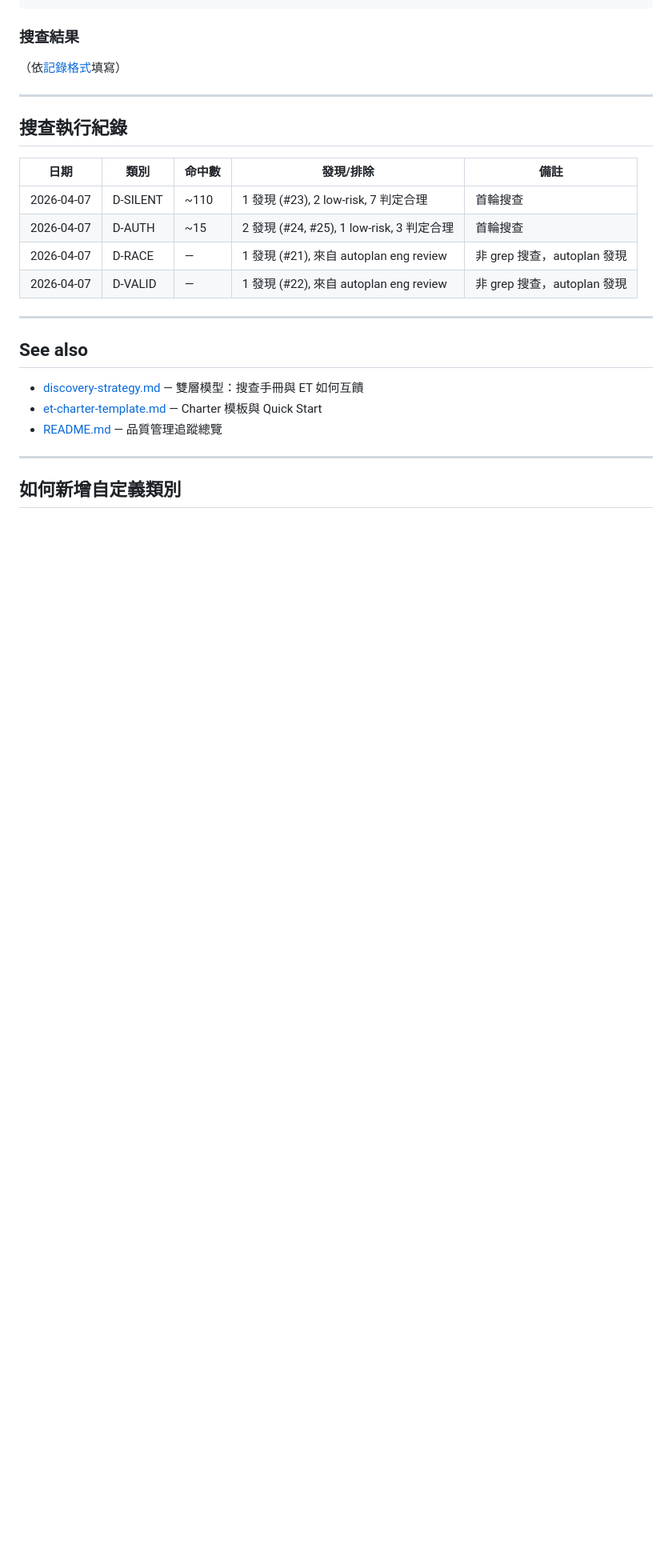
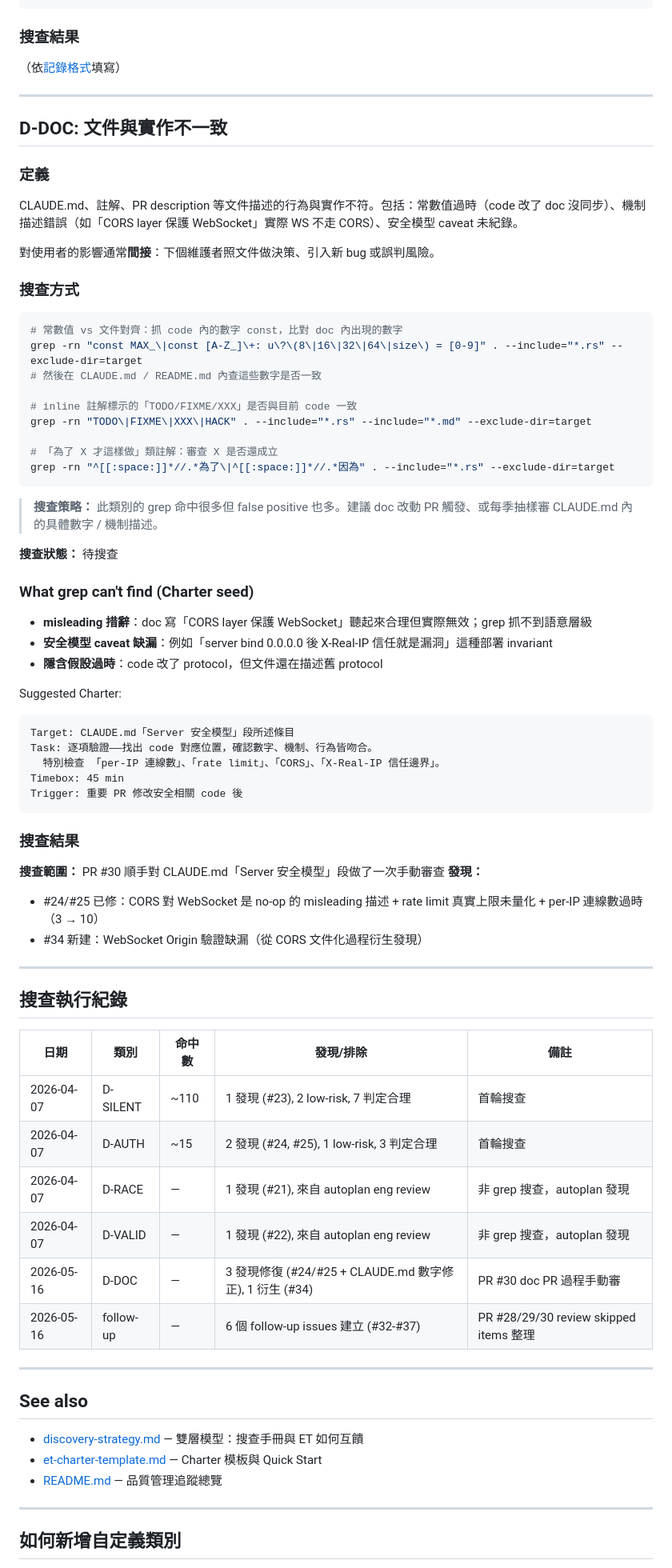
Before and after one commit to hottim900/war3-battle-tool, a Markdown page: quality/defect-taxonomy.md, the part around one of its changes. Shown at 80% size. Rendered like a GitHub page; blank space fills up the shorter version.

````diff
--- a/quality/defect-taxonomy.md
+++ b/quality/defect-taxonomy.md
@@ -408,6 +409,56 @@ Trigger: D-RACE 搜查完成
 
 ---
 
+## D-DOC: 文件與實作不一致
+
+### 定義
+
+CLAUDE.md、註解、PR description 等文件描述的行為與實作不符。包括：常數值過時（code 改了 doc 沒同步）、機制描述錯誤（如「CORS layer 保護 WebSocket」實際 WS 不走 CORS）、安全模型 caveat 未紀錄。
+
+對使用者的影響通常**間接**：下個維護者照文件做決策、引入新 bug 或誤判風險。
+
+### 搜查方式
+
+```bash
+# 常數值 vs 文件對齊：抓 code 內的數字 const，比對 doc 內出現的數字
+grep -rn "const MAX_\|const [A-Z_]\+: u\?\(8\|16\|32\|64\|size\) = [0-9]" . --include="*.rs" --exclude-dir=target
+# 然後在 CLAUDE.md / README.md 內查這些數字是否一致
+
+# inline 註解標示的「TODO/FIXME/XXX」是否與目前 code 一致
+grep -rn "TODO\|FIXME\|XXX\|HACK" . --include="*.rs" --include="*.md" --exclude-dir=target
+
+# 「為了 X 才這樣做」類註解：審查 X 是否還成立
+grep -rn "^[[:space:]]*//.*為了\|^[[:space:]]*//.*因為" . --include="*.rs" --exclude-dir=target
+```
+
+> **搜查策略：** 此類別的 grep 命中很多但 false positive 也多。建議 doc 改動 PR 觸發、或每季抽樣審 CLAUDE.md 內的具體數字 / 機制描述。
+
+**搜查狀態：** 待搜查
+
+### What grep can't find (Charter seed)
+
+- **misleading 措辭**：doc 寫「CORS layer 保護 WebSocket」聽起來合理但實際無效；grep 抓不到語意層級
+- **安全模型 caveat 缺漏**：例如「server bind 0.0.0.0 後 X-Real-IP 信任就是漏洞」這種部署 invariant
+- **隱含假設過時**：code 改了 protocol，但文件還在描述舊 protocol
+
+Suggested Charter:
+```
+Target: CLAUDE.md「Server 安全模型」段所述條目
+Task: 逐項驗證——找出 code 對應位置，確認數字、機制、行為皆吻合。
+  特別檢查 「per-IP 連線數」、「rate limit」、「CORS」、「X-Real-IP 信任邊界」。
+Timebox: 45 min
+Trigger: 重要 PR 修改安全相關 code 後
+```
+
+### 搜查結果
+
+**搜查範圍：** PR #30 順手對 CLAUDE.md「Server 安全模型」段做了一次手動審查
+**發現：**
+- #24/#25 已修：CORS 對 WebSocket 是 no-op 的 misleading 描述 + rate limit 真實上限未量化 + per-IP 連線數過時（3 → 10）
+- #34 新建：WebSocket Origin 驗證缺漏（從 CORS 文件化過程衍生發現）
+
+---
+
 ## 搜查執行紀錄
 
 | 日期 | 類別 | 命中數 | 發現/排除 | 備註 |
@@ -416,6 +467,8 @@ Trigger: D-RACE 搜查完成
 | 2026-04-07 | D-AUTH | ~15 | 2 發現 (#24, #25), 1 low-risk, 3 判定合理 | 首輪搜查 |
 | 2026-04-07 | D-RACE | — | 1 發現 (#21), 來自 autoplan eng review | 非 grep 搜查，autoplan 發現 |
 | 2026-04-07 | D-VALID | — | 1 發現 (#22), 來自 autoplan eng review | 非 grep 搜查，autoplan 發現 |
+| 2026-05-16 | D-DOC | — | 3 發現修復 (#24/#25 + CLAUDE.md 數字修正), 1 衍生 (#34) | PR #30 doc PR 過程手動審 |
+| 2026-05-16 | follow-up | — | 6 個 follow-up issues 建立 (#32-#37) | PR #28/29/30 review skipped items 整理 |
 
 ---
 
````
Also changed, not shown: other parts of quality/defect-taxonomy.md (+1 -0 lines), quality/et-sessions/2026-05-16-network-disruption.md (added, +41 -0 lines), quality/et-sessions/2026-05-16-rapid-input.md (added, +45 -0 lines).
